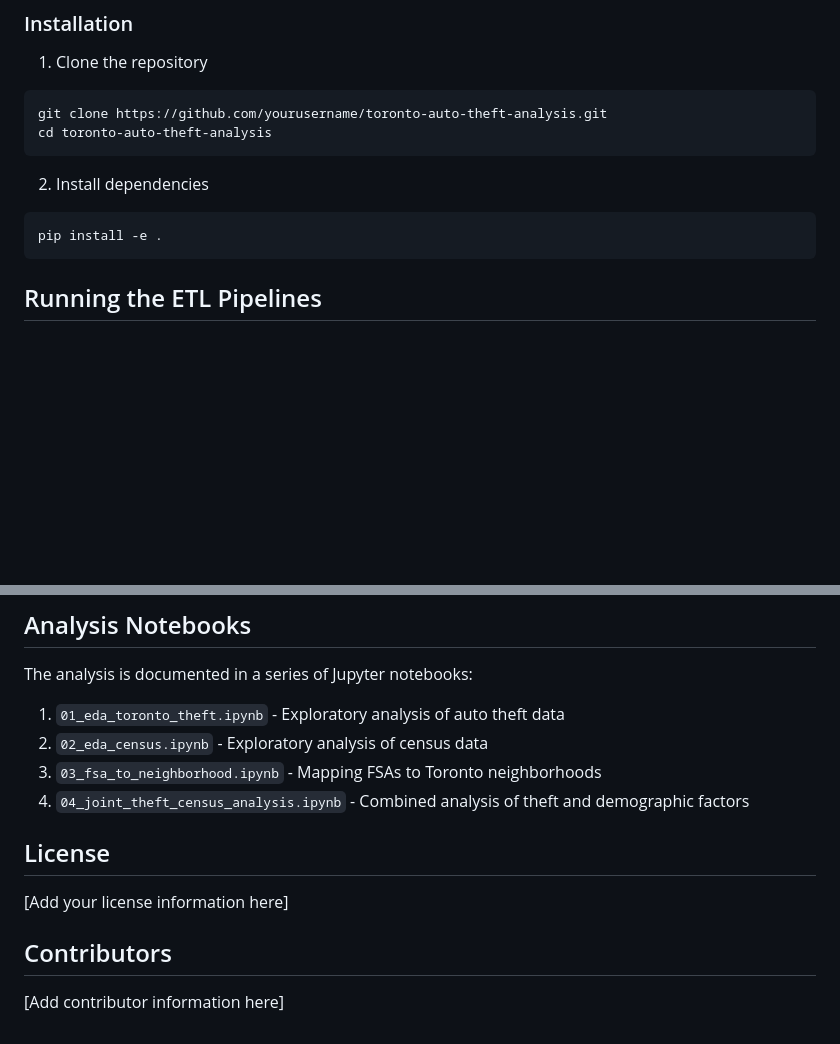
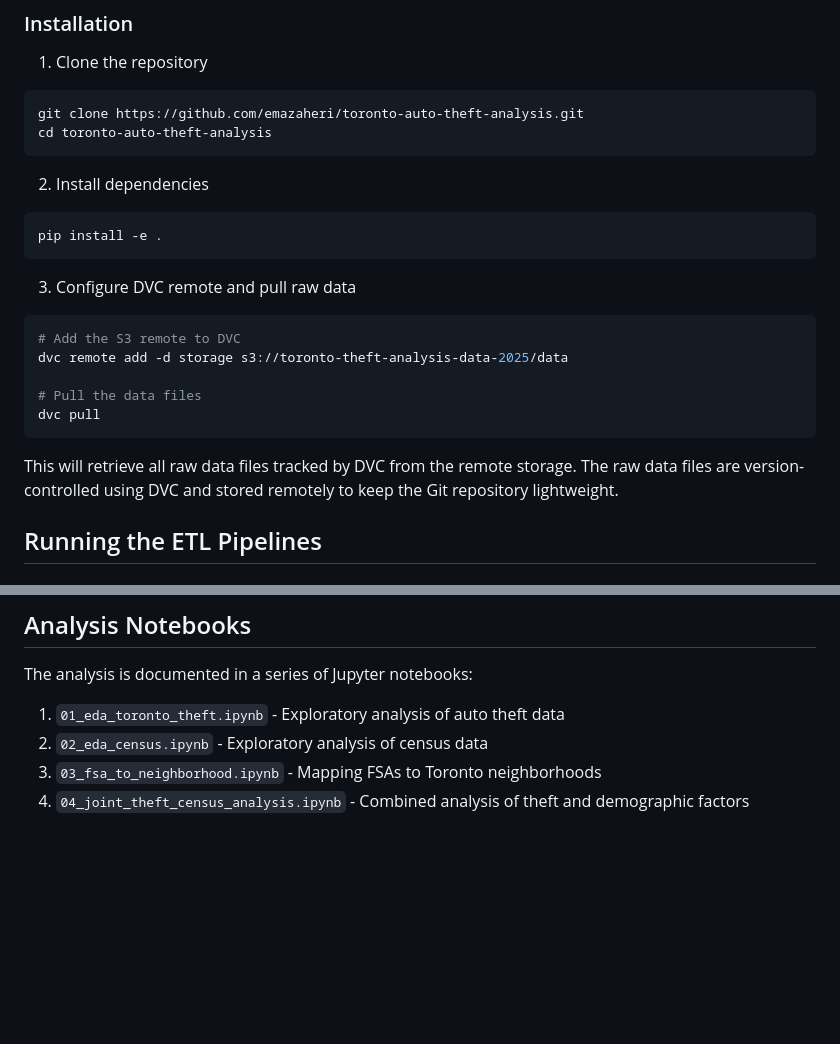
Before and after one commit to emazaheri/toronto-auto-theft-analysis, a Markdown page: README.md, 2 parts joined by grey strips. GitHub-like rendering; blank space fills up the shorter version.

Commit message:
update README: config dvc remote and pull raw data

````diff
--- a/README.md
+++ b/README.md
@@ -63,7 +63,7 @@ The project includes three ETL pipelines:
 
 1. Clone the repository
 ```bash
-git clone https://github.com/yourusername/toronto-auto-theft-analysis.git
+git clone https://github.com/emazaheri/toronto-auto-theft-analysis.git
 cd toronto-auto-theft-analysis
 ```
 
@@ -71,6 +71,16 @@ cd toronto-auto-theft-analysis
 ```bash
 pip install -e .
 ```
+
+3. Configure DVC remote and pull raw data
+```bash
+# Add the S3 remote to DVC
+dvc remote add -d storage s3://toronto-theft-analysis-data-2025/data
+
+# Pull the data files
+dvc pull
+```
+This will retrieve all raw data files tracked by DVC from the remote storage. The raw data files are version-controlled using DVC and stored remotely to keep the Git repository lightweight.
 
 ## Running the ETL Pipelines
 
@@ -112,11 +122,3 @@ The analysis is documented in a series of Jupyter notebooks:
 2. `02_eda_census.ipynb` - Exploratory analysis of census data
 3. `03_fsa_to_neighborhood.ipynb` - Mapping FSAs to Toronto neighborhoods
 4. `04_joint_theft_census_analysis.ipynb` - Combined analysis of theft and demographic factors
-
-## License
-
-[Add your license information here]
-
-## Contributors
-
-[Add contributor information here]
````
